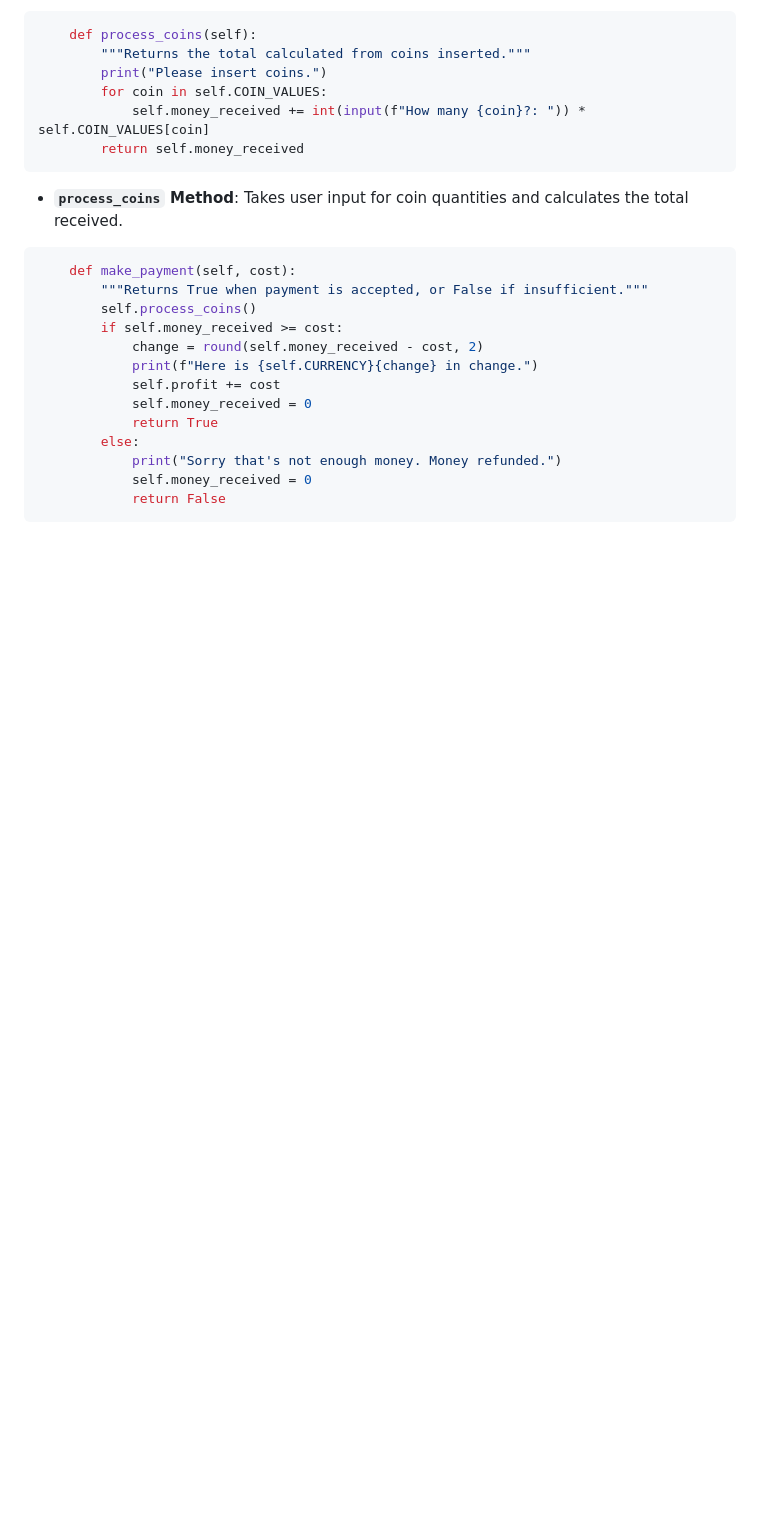
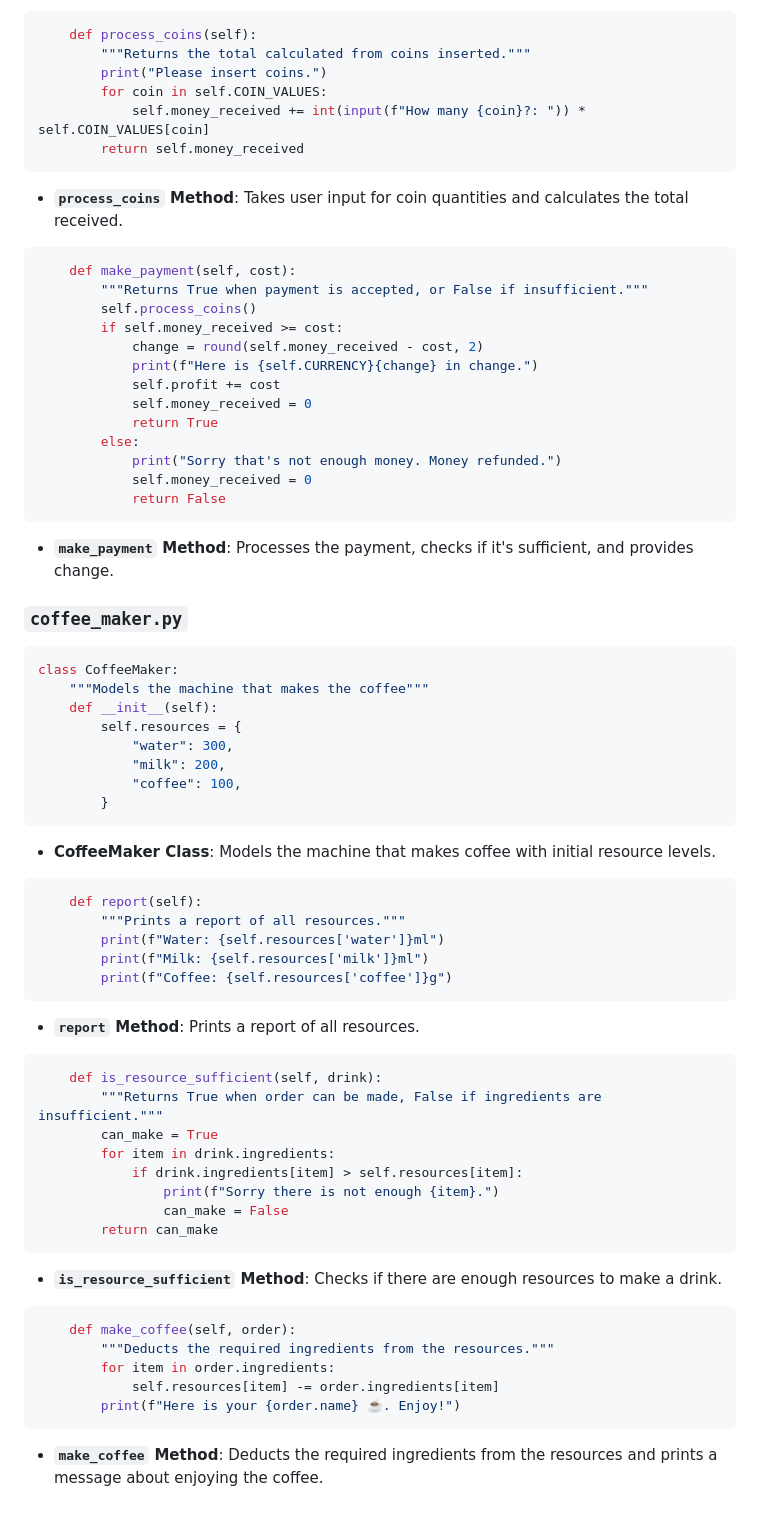
Before and after one commit to streetprophet90/Professional-Portfolio, a Markdown page: 22-Coffee-Maker/README.md, the part around the change. Rendered like a GitHub page; blank space fills up the shorter version.

````diff
--- a/22-Coffee-Maker/README.md
+++ b/22-Coffee-Maker/README.md
@@ -175,3 +175,53 @@ class MoneyMachine:
             self.money_received = 0
             return False
 ```
+
+- **`make_payment` Method**: Processes the payment, checks if it's sufficient, and provides change.
+
+### `coffee_maker.py`
+
+```python
+class CoffeeMaker:
+    """Models the machine that makes the coffee"""
+    def __init__(self):
+        self.resources = {
+            "water": 300,
+            "milk": 200,
+            "coffee": 100,
+        }
+```
+
+- **CoffeeMaker Class**: Models the machine that makes coffee with initial resource levels.
+
+```python
+    def report(self):
+        """Prints a report of all resources."""
+        print(f"Water: {self.resources['water']}ml")
+        print(f"Milk: {self.resources['milk']}ml")
+        print(f"Coffee: {self.resources['coffee']}g")
+```
+
+- **`report` Method**: Prints a report of all resources.
+
+```python
+    def is_resource_sufficient(self, drink):
+        """Returns True when order can be made, False if ingredients are insufficient."""
+        can_make = True
+        for item in drink.ingredients:
+            if drink.ingredients[item] > self.resources[item]:
+                print(f"Sorry there is not enough {item}.")
+                can_make = False
+        return can_make
+```
+
+- **`is_resource_sufficient` Method**: Checks if there are enough resources to make a drink.
+
+```python
+    def make_coffee(self, order):
+        """Deducts the required ingredients from the resources."""
+        for item in order.ingredients:
+            self.resources[item] -= order.ingredients[item]
+        print(f"Here is your {order.name} ☕️. Enjoy!")
+```
+
+- **`make_coffee` Method**: Deducts the required ingredients from the resources and prints a message about enjoying the coffee.
````
